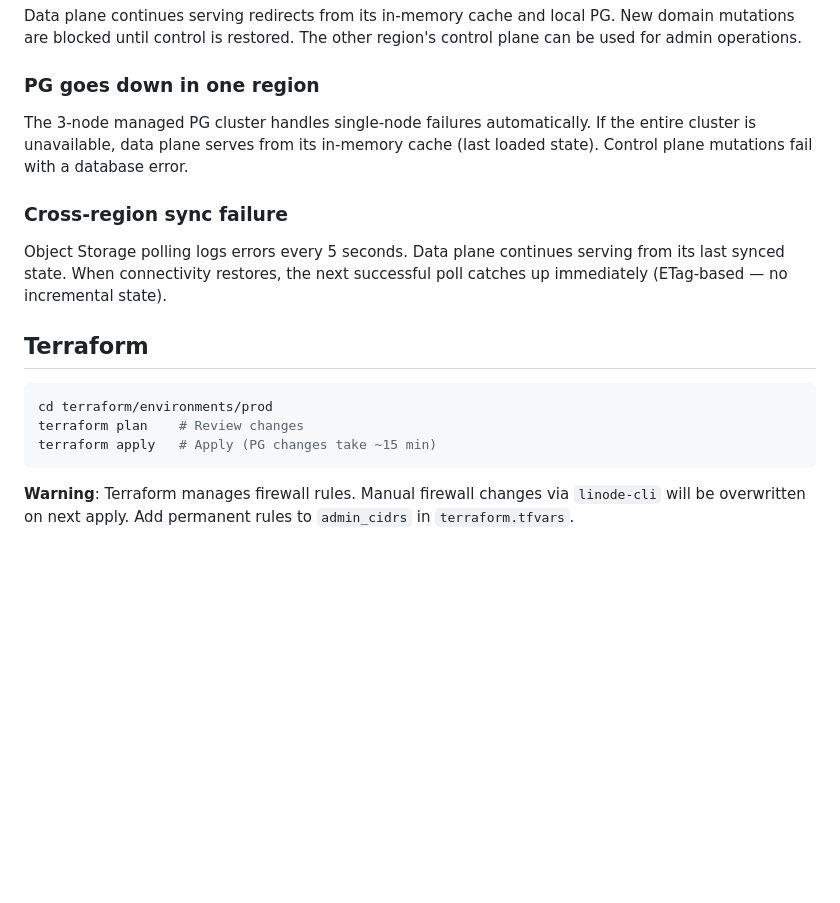
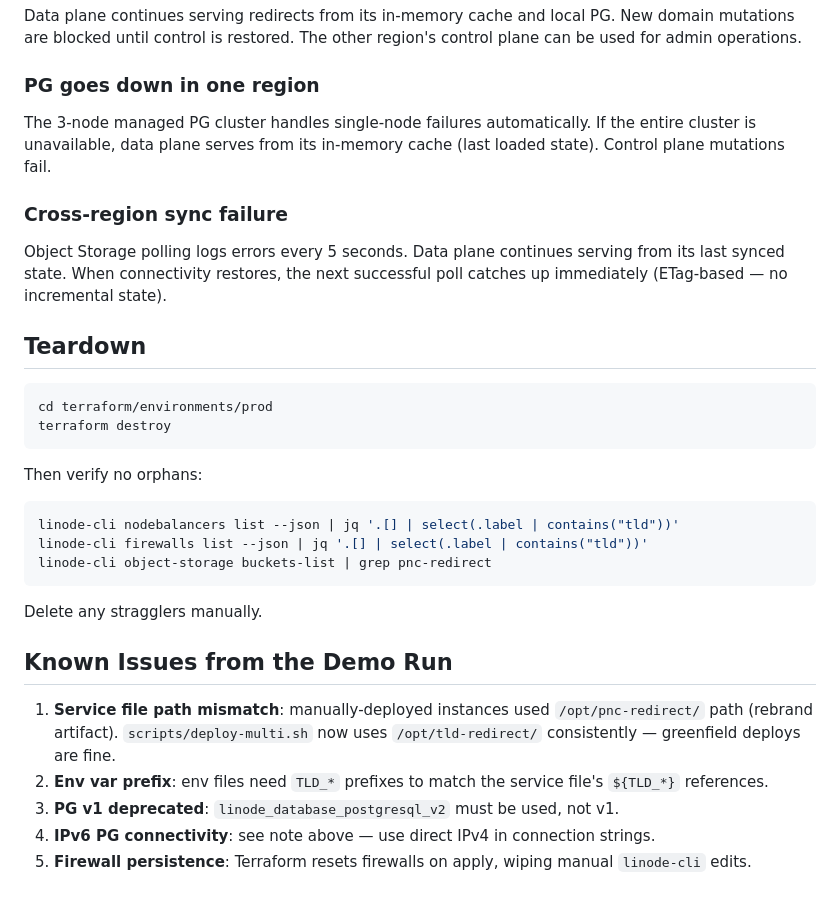
Before and after one commit to ccie7599/akamai-tld-redirect, a Markdown page: docs/runbook.md, the part around one of its changes. Drawn GitHub-style; blank space fills up the shorter version.

````diff
--- a/docs/runbook.md
+++ b/docs/runbook.md
@@ -78,18 +178,33 @@ Data plane continues serving redirects from its in-memory cache and local PG. Ne
 
 ### PG goes down in one region
 
-The 3-node managed PG cluster handles single-node failures automatically. If the entire cluster is unavailable, data plane serves from its in-memory cache (last loaded state). Control plane mutations fail with a database error.
+The 3-node managed PG cluster handles single-node failures automatically. If the entire cluster is unavailable, data plane serves from its in-memory cache (last loaded state). Control plane mutations fail.
 
 ### Cross-region sync failure
 
 Object Storage polling logs errors every 5 seconds. Data plane continues serving from its last synced state. When connectivity restores, the next successful poll catches up immediately (ETag-based — no incremental state).
 
-## Terraform
+## Teardown
 
 ```bash
 cd terraform/environments/prod
-terraform plan    # Review changes
-terraform apply   # Apply (PG changes take ~15 min)
+terraform destroy
 ```
 
-**Warning**: Terraform manages firewall rules. Manual firewall changes via `linode-cli` will be overwritten on next apply. Add permanent rules to `admin_cidrs` in `terraform.tfvars`.
+Then verify no orphans:
+
+```bash
+linode-cli nodebalancers list --json | jq '.[] | select(.label | contains("tld"))'
+linode-cli firewalls list --json | jq '.[] | select(.label | contains("tld"))'
+linode-cli object-storage buckets-list | grep pnc-redirect
+```
+
+Delete any stragglers manually.
+
+## Known Issues from the Demo Run
+
+1. **Service file path mismatch**: manually-deployed instances used `/opt/pnc-redirect/` path (rebrand artifact). `scripts/deploy-multi.sh` now uses `/opt/tld-redirect/` consistently — greenfield deploys are fine.
+2. **Env var prefix**: env files need `TLD_*` prefixes to match the service file's `${TLD_*}` references.
+3. **PG v1 deprecated**: `linode_database_postgresql_v2` must be used, not v1.
+4. **IPv6 PG connectivity**: see note above — use direct IPv4 in connection strings.
+5. **Firewall persistence**: Terraform resets firewalls on apply, wiping manual `linode-cli` edits.
````
Also changed, not shown: other parts of docs/runbook.md (+140 -40 lines), docs/future-edge-control-plane.md (added, +90 -0 lines).
